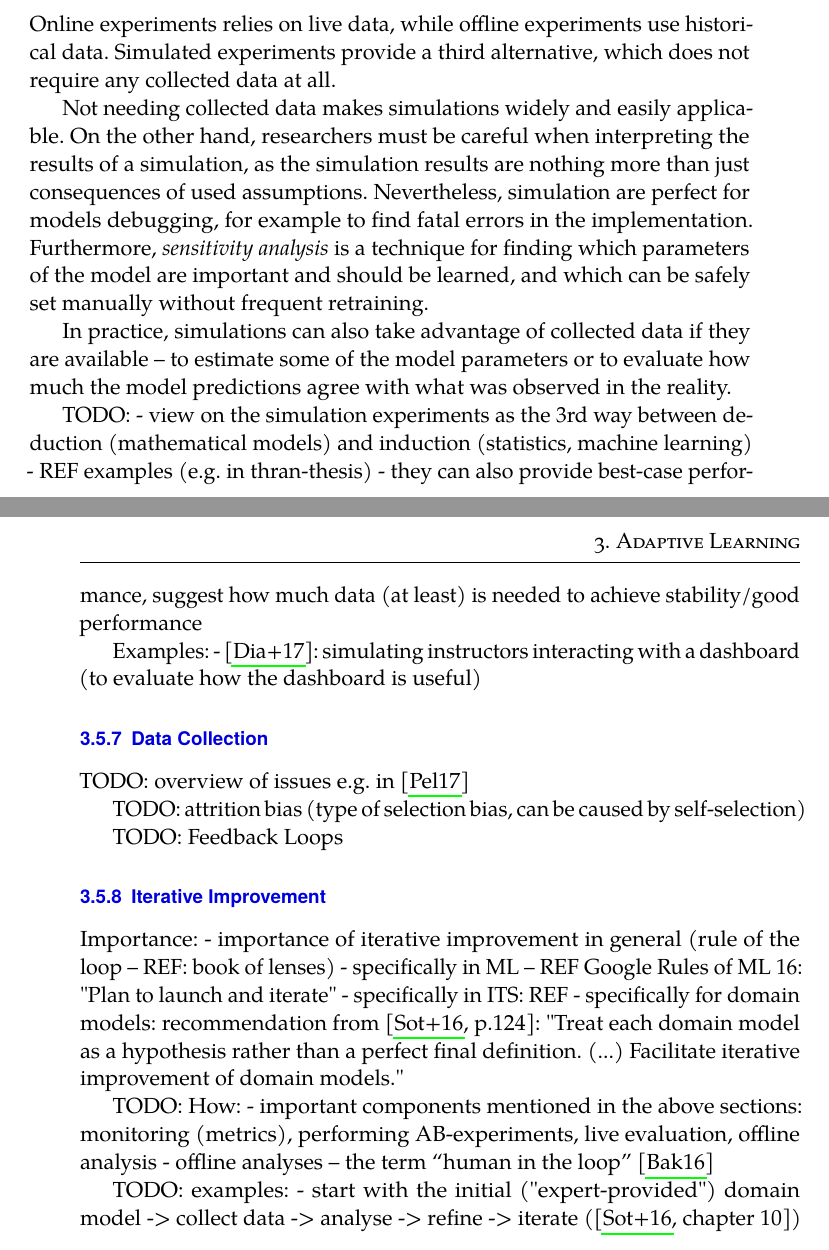
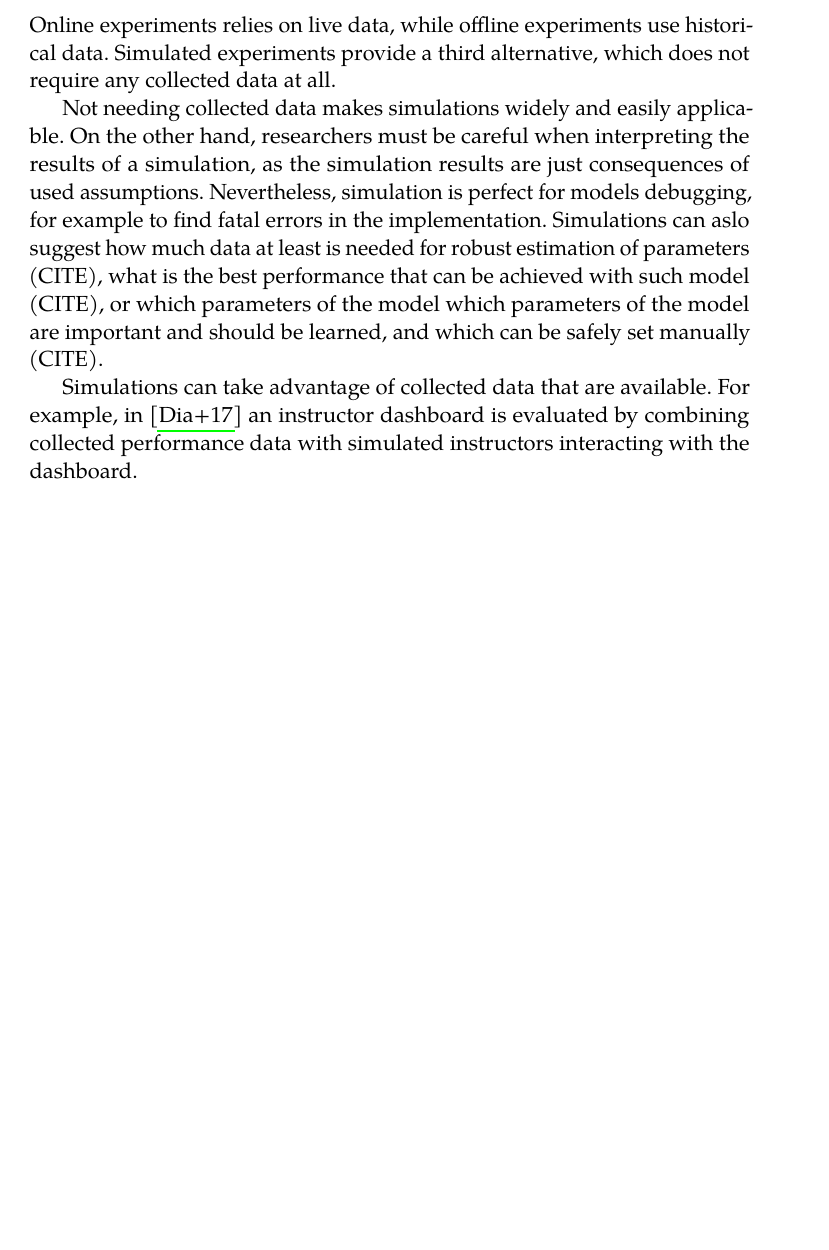
Before and after one commit to effa/flocs-thesis, a LaTeX thesis (thesis.tex, which reads 03-adaptive-learning.tex): two parts of pages 40 and 41 of 89 before the commit and part of page 40 of 87 after it, the two joined at a grey line, cut so that both start at the same text, the shorter picture padded with empty space. Compiled offline with pdfLaTeX.

Commit message:
Refine offline evaluation and simulations

```diff
--- a/03-adaptive-learning.tex
+++ b/03-adaptive-learning.tex
@@ -2457,65 +2478,42 @@ while offline experiments use historical data.
 Simulated experiments provide a third alternative,
   which does not require any collected data at all.
 
+% TODO: make the text more specific for programming
 Not needing collected data makes simulations widely and easily applicable.
 On the other hand, researchers must be careful when interpreting
-  the results of a simulation, as the simulation results are nothing more than
+  the results of a simulation, as the simulation results are % nothing more than
   just consequences of used assumptions.
-Nevertheless, simulation are perfect for models debugging,
+Nevertheless, simulation is perfect for models debugging,
   for example to find fatal errors in the implementation.
-Furthermore, \emph{sensitivity analysis} is a technique for finding
-  which parameters of the model are important and should be learned,
-  and which can be safely set manually without frequent retraining.
-
-In practice, simulations can also take advantage of collected data
-  if they are available -- to estimate some of the model parameters
-  or to evaluate how much the model predictions agree with
-  what was observed in the reality.
-
-
-TODO:
-- view on the simulation experiments as the 3rd way between deduction (mathematical models) and induction (statistics, machine learning)
-- REF examples (e.g. in thran-thesis)
-- they can also provide best-case performance, suggest how much data (at least) is needed to achieve stability/good performance
-
-
-Examples:
-- \cite{instructor-dashboard-realtime}:
- simulating instructors interacting with a dashboard (to evaluate how the dashboard is useful)
-
-
-\subsection{Data Collection}
-
-TODO: overview of issues e.g. in \cite{pelanek-learner-modeling}
-
-TODO: attrition bias (type of selection bias, can be caused by self-selection)
-
-TODO: Feedback Loops
-% TODO: describe the bias: recommenders -> influence collected data ->
-% evaluation on the data influenced by them; (big issue in recommendation
-% systems in general)
-% TODO: give an example (including the resulting problem)
-% TODO: REF: Google Rules of ML 36
-
-
-\subsection{Iterative Improvement}
-\label{sec:iterative-improvement}
-
-Importance:
-- importance of iterative improvement in general (rule of the loop -- REF: book of lenses)
-- specifically in ML -- REF Google Rules of ML 16: "Plan to launch and iterate"
-- specifically in ITS: REF
-- specifically for domain models: recommendation from \cite[p.124]{its-domain-models}:
-"Treat each domain model as a hypothesis rather than a perfect final definition. (...)
-Facilitate iterative improvement of domain models."
-
-TODO: How:
-- important components mentioned in the above sections:
-  monitoring (metrics), performing AB-experiments, live evaluation, offline
-  analysis
-- offline analyses -- the term ``human in the loop''
-\cite{stupid-tutoring-systems-intelligent-humans}
-
-TODO: examples:
-- start with the initial ("expert-provided") domain model -> collect data ->
-analyse -> refine -> iterate (\cite[chapter 10]{its-domain-models})
+Simulations can aslo suggest
+how much data at least is needed for robust estimation of parameters (CITE),
+what is the best performance that can be achieved with such model (CITE),
+or which parameters of the model which parameters of the model are important
+and should be learned, and which can be safely set manually (CITE). % without frequent retraining.
+% the last technique is called \emph{Sensitivity analysis}
+% TODO: CITE examples (e.g. in thran-thesis)
+
+%In practice, simulations can also take advantage of collected data
+%  if they are available -- to estimate some of the model parameters
+%  or to evaluate how much the model predictions agree with
+%  what was observed in the reality.
+
+%NOTE: - view on the simulation experiments as the 3rd way between deduction (mathematical models) and induction (statistics, machine learning)
+
+Simulations can take advantage of collected data that are available.
+For example, in \cite{instructor-dashboard-realtime} an instructor dashboard is evaluated
+by combining collected performance data % TODO:check
+with simulated instructors interacting with the dashboard.
+
+%\subsection{Data Collection}
+%
+%TODO: overview of issues e.g. in \cite{pelanek-learner-modeling}
+%
+%TODO: attrition bias (type of selection bias, can be caused by self-selection)
+%
+%TODO: Feedback Loops
+%% TODO: describe the bias: recommenders -> influence collected data ->
+%% evaluation on the data influenced by them; (big issue in recommendation
+%% systems in general)
+%% TODO: give an example (including the resulting problem)
+%% TODO: REF: Google Rules of ML 36
```
Also changed, not shown: 04-design-of-game.tex (+2 -0 lines), 03-adaptive-learning.tex (103 more changed lines).
